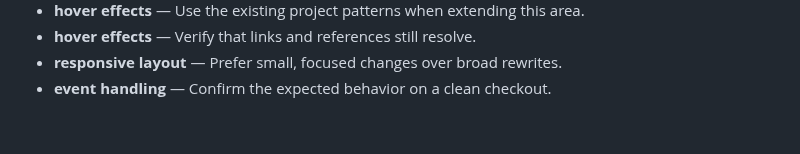
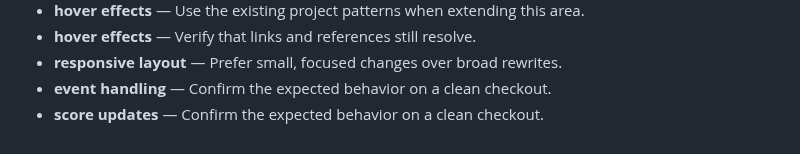
Before and after one commit to Sid2169/threeWay, a Markdown page: README.md, the part around the change. Rendered like a GitHub page.

Commit message:
Update score updates guidance

```diff
--- a/README.md
+++ b/README.md
@@ -93,3 +93,4 @@ Enjoy the game and let the battles begin! Who will win? Old Gen or New Gen? 🥳
 - **hover effects** — Verify that links and references still resolve.
 - **responsive layout** — Prefer small, focused changes over broad rewrites.
 - **event handling** — Confirm the expected behavior on a clean checkout.
+- **score updates** — Confirm the expected behavior on a clean checkout.
```
